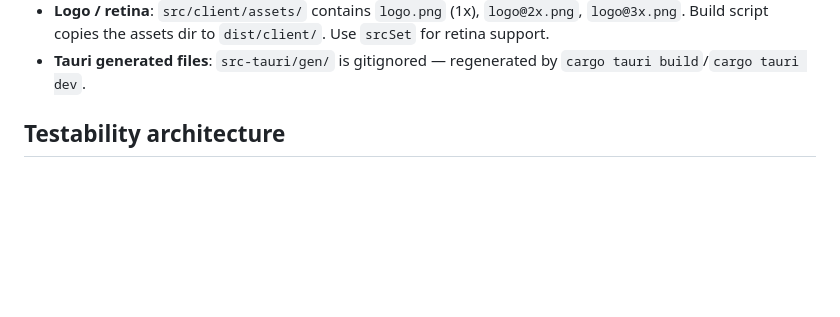
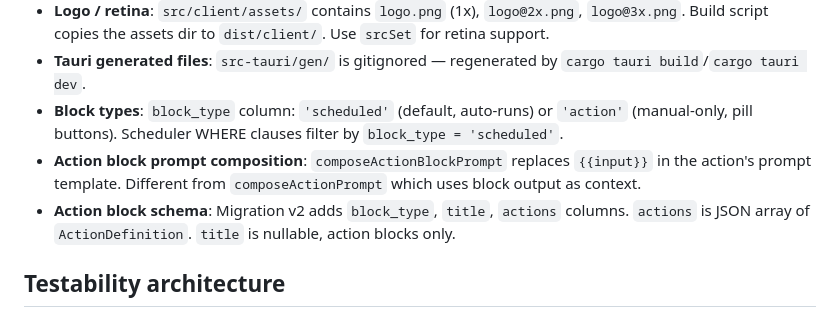
Before and after one commit to jiri-prokop-pb/floudeck, a Markdown page: CLAUDE.md, the part around the change. Drawn GitHub-style; blank space fills up the shorter version.

```diff
--- a/CLAUDE.md
+++ b/CLAUDE.md
@@ -88,6 +88,9 @@ Use the `/release` slash command. It analyzes changes since the last release tag
 - **Client assets dir**: Tauri passes `--client-dir` pointing to its resource dir so the sidecar can find pre-built frontend files. In dev mode, static assets from `src/client/assets/` are served via the fetch handler.
 - **Logo / retina**: `src/client/assets/` contains `logo.png` (1x), `logo@2x.png`, `logo@3x.png`. Build script copies the assets dir to `dist/client/`. Use `srcSet` for retina support.
 - **Tauri generated files**: `src-tauri/gen/` is gitignored — regenerated by `cargo tauri build`/`cargo tauri dev`.
+- **Block types**: `block_type` column: `'scheduled'` (default, auto-runs) or `'action'` (manual-only, pill buttons). Scheduler WHERE clauses filter by `block_type = 'scheduled'`.
+- **Action block prompt composition**: `composeActionBlockPrompt` replaces `{{input}}` in the action's prompt template. Different from `composeActionPrompt` which uses block output as context.
+- **Action block schema**: Migration v2 adds `block_type`, `title`, `actions` columns. `actions` is JSON array of `ActionDefinition`. `title` is nullable, action blocks only.
 
 ## Testability architecture
 
```
Also changed, not shown: SPEC.md (+13 -0 lines), TODO.md (+6 -12 lines).
